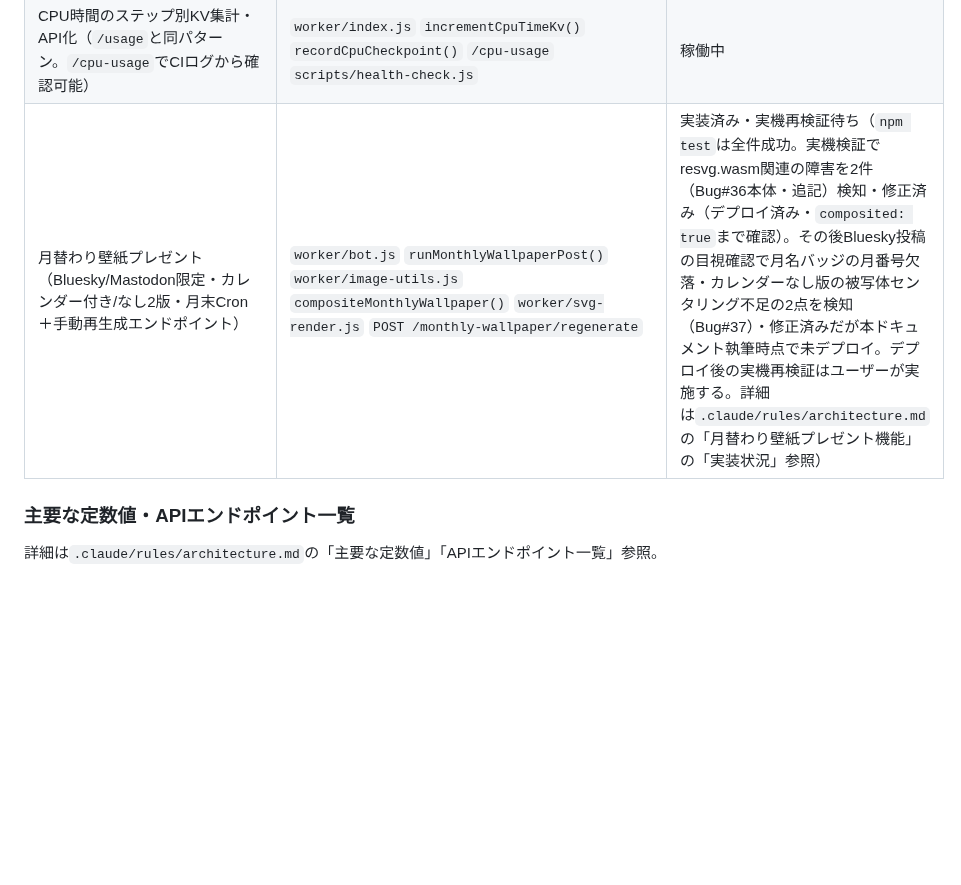
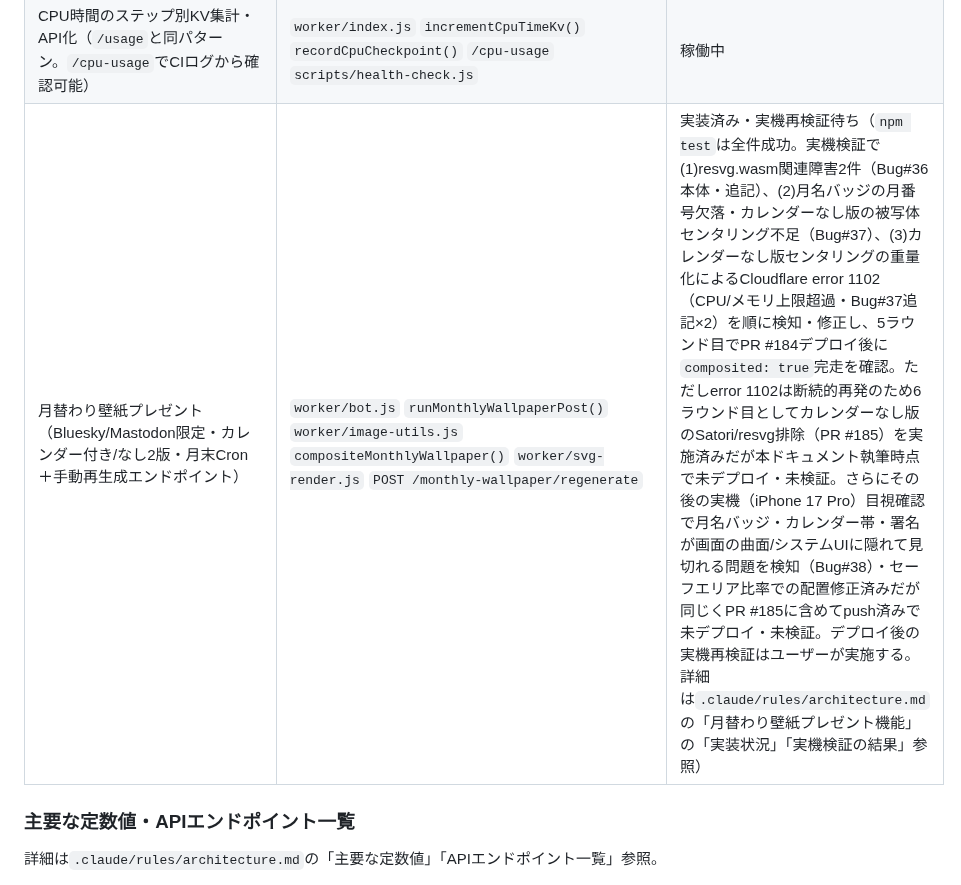
Before and after one commit to hiroshikuze/anniversary-cat-worker, a Markdown page: CLAUDE.md, the part around the change. GitHub-like rendering; blank space fills up the shorter version.

```diff
--- a/CLAUDE.md
+++ b/CLAUDE.md
@@ -213,7 +213,7 @@ CLOUDFLARE_API_TOKEN=xxx CLOUDFLARE_ACCOUNT_ID=xxx node scripts/query-worker-log
 | 外部通信の共通リトライ（5xx・ネットワーク例外を指数バックオフでリトライ。SUZURI登録・fal.aiポーリング・共有URL画像取得等に適用） | `worker/http-utils.js` `fetchWithRetry()` `worker/index.js` `_pollFalAndGetTexture()` | 稼働中 |
 | Workers Traces有効化・CPU時間計測チェックポイント（Cron・HTTPエンドポイント問わず重い処理に`recordCpuCheckpoint()`で計測を恒久設置。Workers Free上限10ms対策のBug#32の一環） | `wrangler.toml` `[observability.traces]` `worker/index.js` `recordCpuCheckpoint()` `worker/bot.js` | 稼働中 |
 | CPU時間のステップ別KV集計・API化（`/usage`と同パターン。`/cpu-usage`でCIログから確認可能） | `worker/index.js` `incrementCpuTimeKv()` `recordCpuCheckpoint()` `/cpu-usage` `scripts/health-check.js` | 稼働中 |
-| 月替わり壁紙プレゼント（Bluesky/Mastodon限定・カレンダー付き/なし2版・月末Cron＋手動再生成エンドポイント） | `worker/bot.js` `runMonthlyWallpaperPost()` `worker/image-utils.js` `compositeMonthlyWallpaper()` `worker/svg-render.js` `POST /monthly-wallpaper/regenerate` | 実装済み・実機再検証待ち（`npm test`は全件成功。実機検証でresvg.wasm関連の障害を2件（Bug#36本体・追記）検知・修正済み（デプロイ済み・`composited: true`まで確認）。その後Bluesky投稿の目視確認で月名バッジの月番号欠落・カレンダーなし版の被写体センタリング不足の2点を検知（Bug#37）・修正済みだが本ドキュメント執筆時点で未デプロイ。デプロイ後の実機再検証はユーザーが実施する。詳細は`.claude/rules/architecture.md`の「月替わり壁紙プレゼント機能」の「実装状況」参照） |
+| 月替わり壁紙プレゼント（Bluesky/Mastodon限定・カレンダー付き/なし2版・月末Cron＋手動再生成エンドポイント） | `worker/bot.js` `runMonthlyWallpaperPost()` `worker/image-utils.js` `compositeMonthlyWallpaper()` `worker/svg-render.js` `POST /monthly-wallpaper/regenerate` | 実装済み・実機再検証待ち（`npm test`は全件成功。実機検証で(1)resvg.wasm関連障害2件（Bug#36本体・追記）、(2)月名バッジの月番号欠落・カレンダーなし版の被写体センタリング不足（Bug#37）、(3)カレンダーなし版センタリングの重量化によるCloudflare error 1102（CPU/メモリ上限超過・Bug#37追記×2）を順に検知・修正し、5ラウンド目でPR #184デプロイ後に`composited: true`完走を確認。ただしerror 1102は断続的再発のため6ラウンド目としてカレンダーなし版のSatori/resvg排除（PR #185）を実施済みだが本ドキュメント執筆時点で未デプロイ・未検証。さらにその後の実機（iPhone 17 Pro）目視確認で月名バッジ・カレンダー帯・署名が画面の曲面/システムUIに隠れて見切れる問題を検知（Bug#38）・セーフエリア比率での配置修正済みだが同じくPR #185に含めてpush済みで未デプロイ・未検証。デプロイ後の実機再検証はユーザーが実施する。詳細は`.claude/rules/architecture.md`の「月替わり壁紙プレゼント機能」の「実装状況」「実機検証の結果」参照） |
 
 ### 主要な定数値・APIエンドポイント一覧
 
```
Also changed, not shown: .claude/revision_log.md (+6 -0 lines), .claude/rules/architecture.md (+1 -1 lines).
